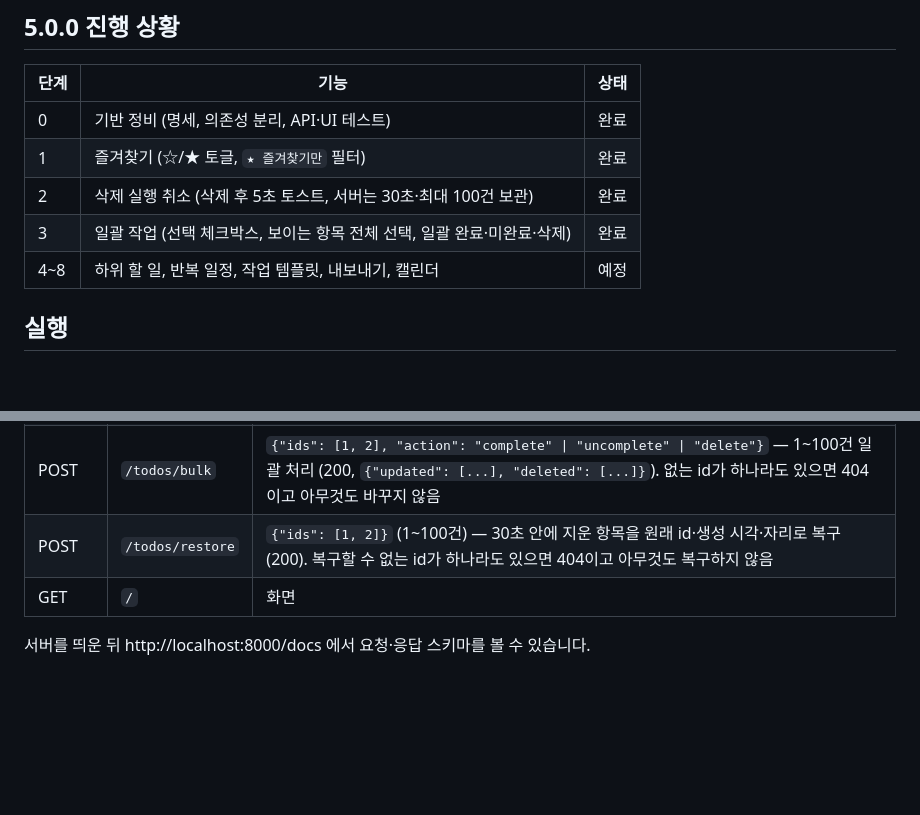
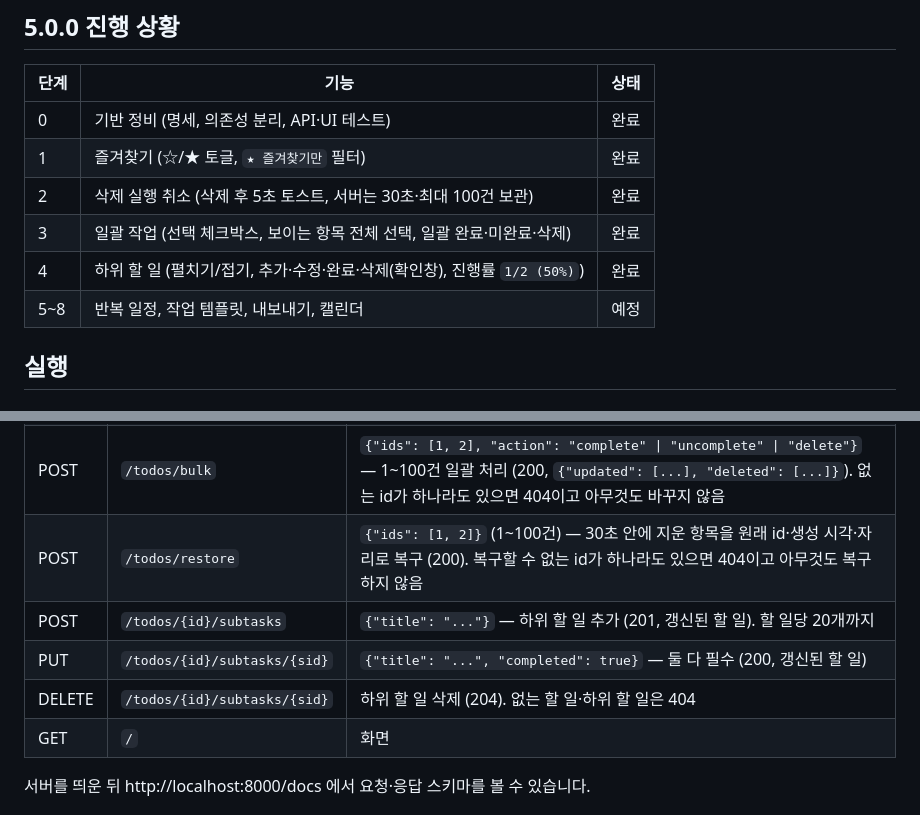
Before and after one commit to choieunoh/FastApi-Todos, a Markdown page: README.md, 2 parts joined by grey strips. GitHub-like rendering; blank space fills up the shorter version.

Commit message:
docs: update Version 5.0.0 subtask progress

```diff
--- a/README.md
+++ b/README.md
@@ -17,7 +17,8 @@ FastAPI와 바닐라 JS로 만든 To-Do 웹 앱입니다. 데이터는 JSON 파
 | 1 | 즐겨찾기 (☆/★ 토글, `★ 즐겨찾기만` 필터) | 완료 |
 | 2 | 삭제 실행 취소 (삭제 후 5초 토스트, 서버는 30초·최대 100건 보관) | 완료 |
 | 3 | 일괄 작업 (선택 체크박스, 보이는 항목 전체 선택, 일괄 완료·미완료·삭제) | 완료 |
-| 4~8 | 하위 할 일, 반복 일정, 작업 템플릿, 내보내기, 캘린더 | 예정 |
+| 4 | 하위 할 일 (펼치기/접기, 추가·수정·완료·삭제(확인창), 진행률 `1/2 (50%)`) | 완료 |
+| 5~8 | 반복 일정, 작업 템플릿, 내보내기, 캘린더 | 예정 |
 
 ## 실행
 
@@ -44,6 +45,9 @@ http://localhost:8000 에서 열립니다. 데이터 파일 위치는 환경변
 | DELETE | `/todos/{id}` | 삭제 (204, 없으면 404) |
 | POST | `/todos/bulk` | `{"ids": [1, 2], "action": "complete" \| "uncomplete" \| "delete"}` — 1~100건 일괄 처리 (200, `{"updated": [...], "deleted": [...]}`). 없는 id가 하나라도 있으면 404이고 아무것도 바꾸지 않음 |
 | POST | `/todos/restore` | `{"ids": [1, 2]}` (1~100건) — 30초 안에 지운 항목을 원래 id·생성 시각·자리로 복구 (200). 복구할 수 없는 id가 하나라도 있으면 404이고 아무것도 복구하지 않음 |
+| POST | `/todos/{id}/subtasks` | `{"title": "..."}` — 하위 할 일 추가 (201, 갱신된 할 일). 할 일당 20개까지 |
+| PUT | `/todos/{id}/subtasks/{sid}` | `{"title": "...", "completed": true}` — 둘 다 필수 (200, 갱신된 할 일) |
+| DELETE | `/todos/{id}/subtasks/{sid}` | 하위 할 일 삭제 (204). 없는 할 일·하위 할 일은 404 |
 | GET | `/` | 화면 |
 
 서버를 띄운 뒤 http://localhost:8000/docs 에서 요청·응답 스키마를 볼 수 있습니다.
```
Also changed, not shown: CLAUDE.md (+7 -3 lines).
